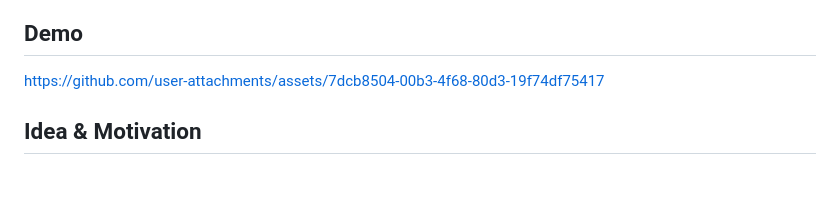
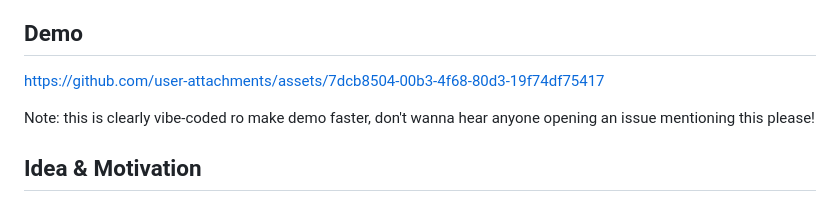
Before and after one commit to anasfik/flutter_copilot, a Markdown page: README.md, the part around the change. GitHub-like rendering; blank space fills up the shorter version.

```diff
--- a/README.md
+++ b/README.md
@@ -9,6 +9,7 @@ Give your Flutter app an invisible AI copilot that can understand the current UI
 
 https://github.com/user-attachments/assets/7dcb8504-00b3-4f68-80d3-19f74df75417
 
+Note: this is clearly vibe-coded ro make demo faster, don't wanna hear anyone opening an issue mentioning this please!
 
 ## Idea & Motivation
 
```
